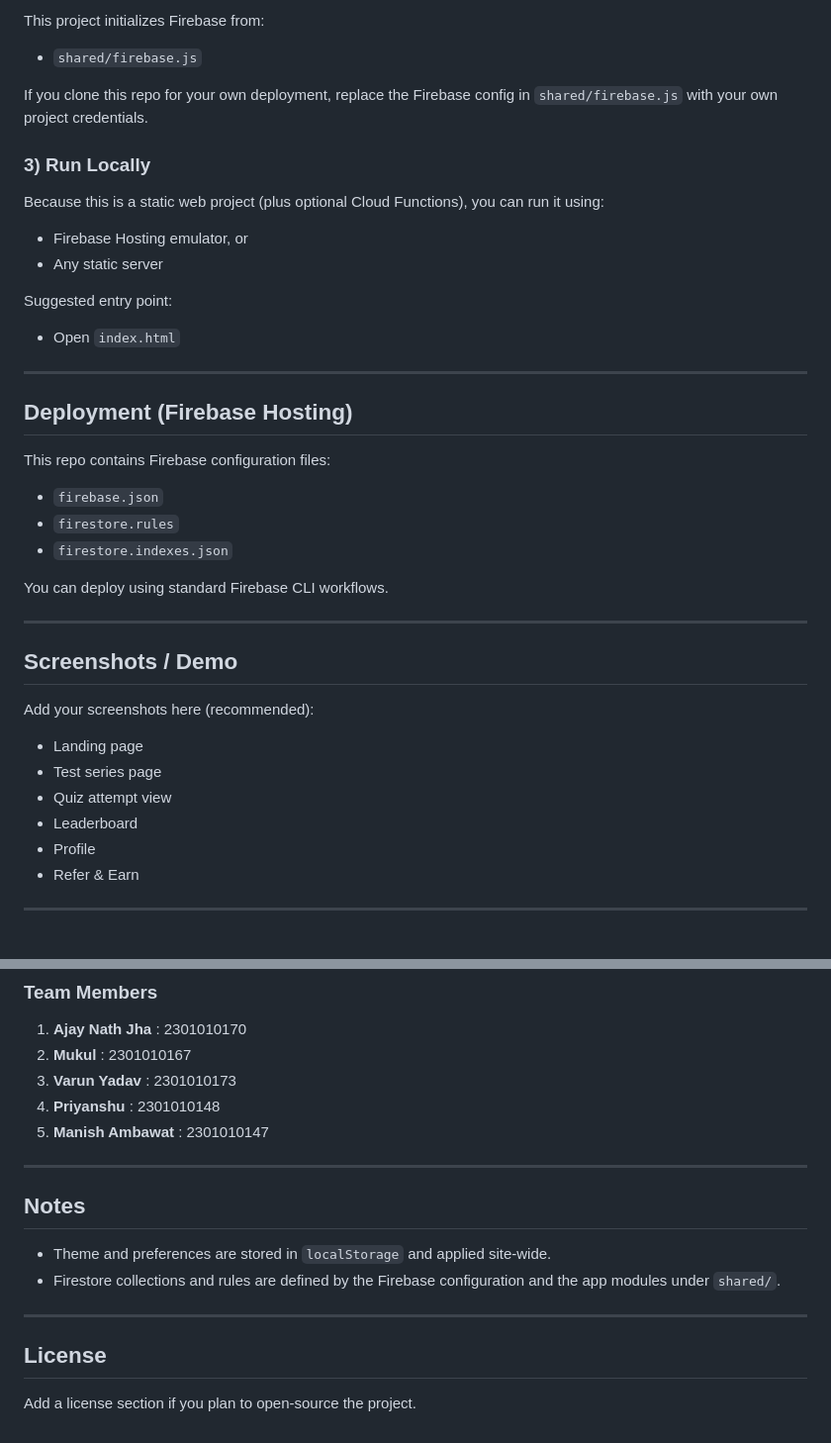
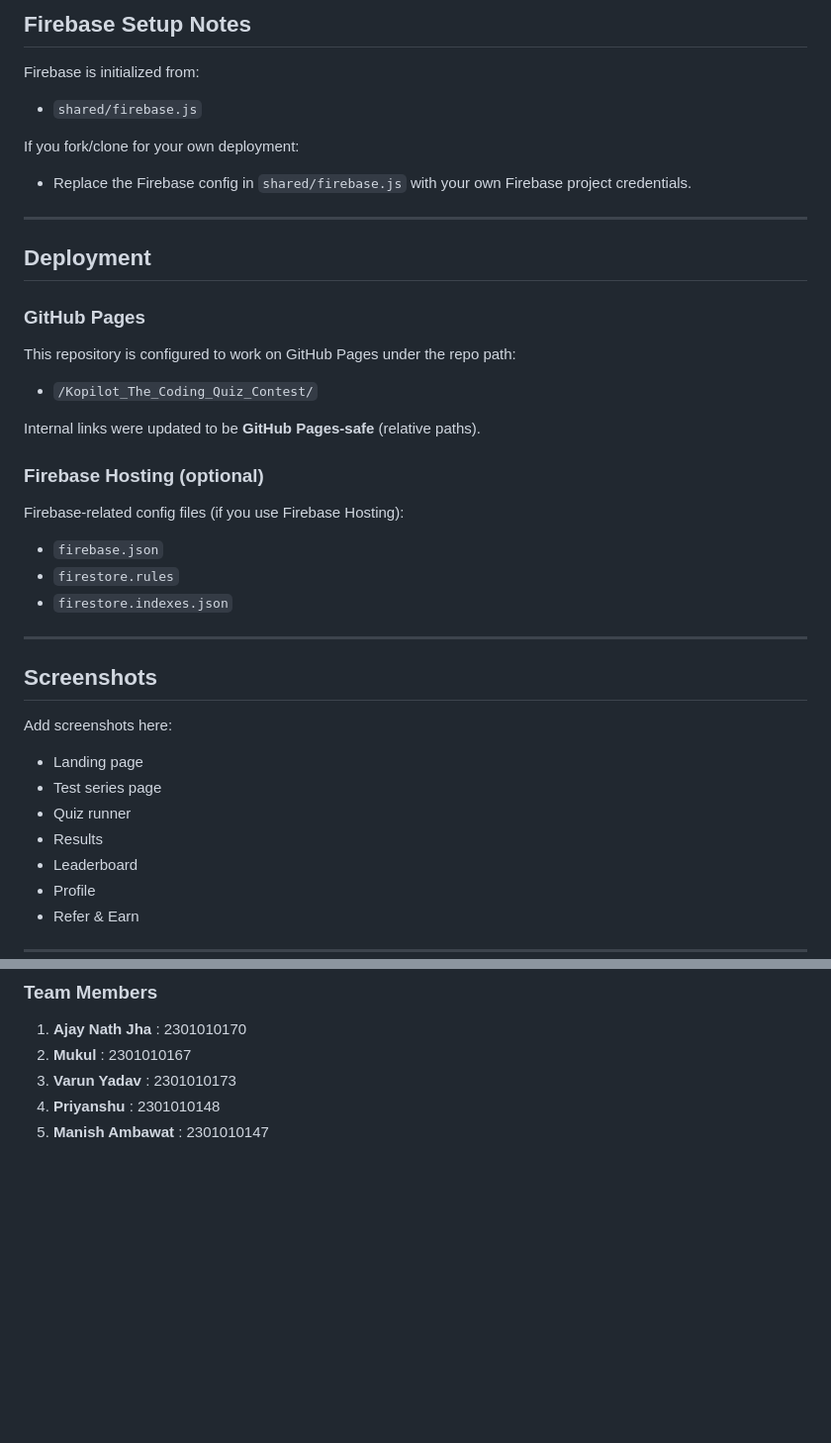
Before and after one commit to anjha-101-timen/Kopilot_The_Coding_Quiz_Contest, a Markdown page: README.md, 2 parts joined by grey strips. Shown at 99% size. Rendered like a GitHub page; blank space fills up the shorter version.

```diff
--- a/README.md
+++ b/README.md
@@ -75,42 +159,44 @@ Built as part of an academic project by **Team Kopilot**.
 
-This project initializes Firebase from:
+## Firebase Setup Notes
+
+Firebase is initialized from:
 
 - `shared/firebase.js`
 
-If you clone this repo for your own deployment, replace the Firebase config in `shared/firebase.js` with your own project credentials.
+If you fork/clone for your own deployment:
 
-### 3) Run Locally
-
-Because this is a static web project (plus optional Cloud Functions), you can run it using:
-
-- Firebase Hosting emulator, or
-- Any static server
-
-Suggested entry point:
-
-- Open `index.html`
+- Replace the Firebase config in `shared/firebase.js` with your own Firebase project credentials.
 
 ---
 
-## Deployment (Firebase Hosting)
+## Deployment
 
-This repo contains Firebase configuration files:
+### GitHub Pages
+
+This repository is configured to work on GitHub Pages under the repo path:
+
+- `/Kopilot_The_Coding_Quiz_Contest/`
+
+Internal links were updated to be **GitHub Pages-safe** (relative paths).
+
+### Firebase Hosting (optional)
+
+Firebase-related config files (if you use Firebase Hosting):
 
 - `firebase.json`
 - `firestore.rules`
 - `firestore.indexes.json`
 
-You can deploy using standard Firebase CLI workflows.
-
 ---
 
-## Screenshots / Demo
+## Screenshots
 
-Add your screenshots here (recommended):
+Add screenshots here:
 
 - Landing page
 - Test series page
-- Quiz attempt view
+- Quiz runner
+- Results
 - Leaderboard
 - Profile
 - Refer & Earn
@@ -134,16 +220,3 @@ Add your screenshots here (recommended):
 3. **Varun Yadav** : 2301010173
 4. **Priyanshu** : 2301010148
 5. **Manish Ambawat** : 2301010147
-
----
-
-## Notes
-
-- Theme and preferences are stored in `localStorage` and applied site-wide.
-- Firestore collections and rules are defined by the Firebase configuration and the app modules under `shared/`.
-
----
-
-## License
-
-Add a license section if you plan to open-source the project.
```
Also changed, not shown: other parts of README.md (+134 -50 lines).
